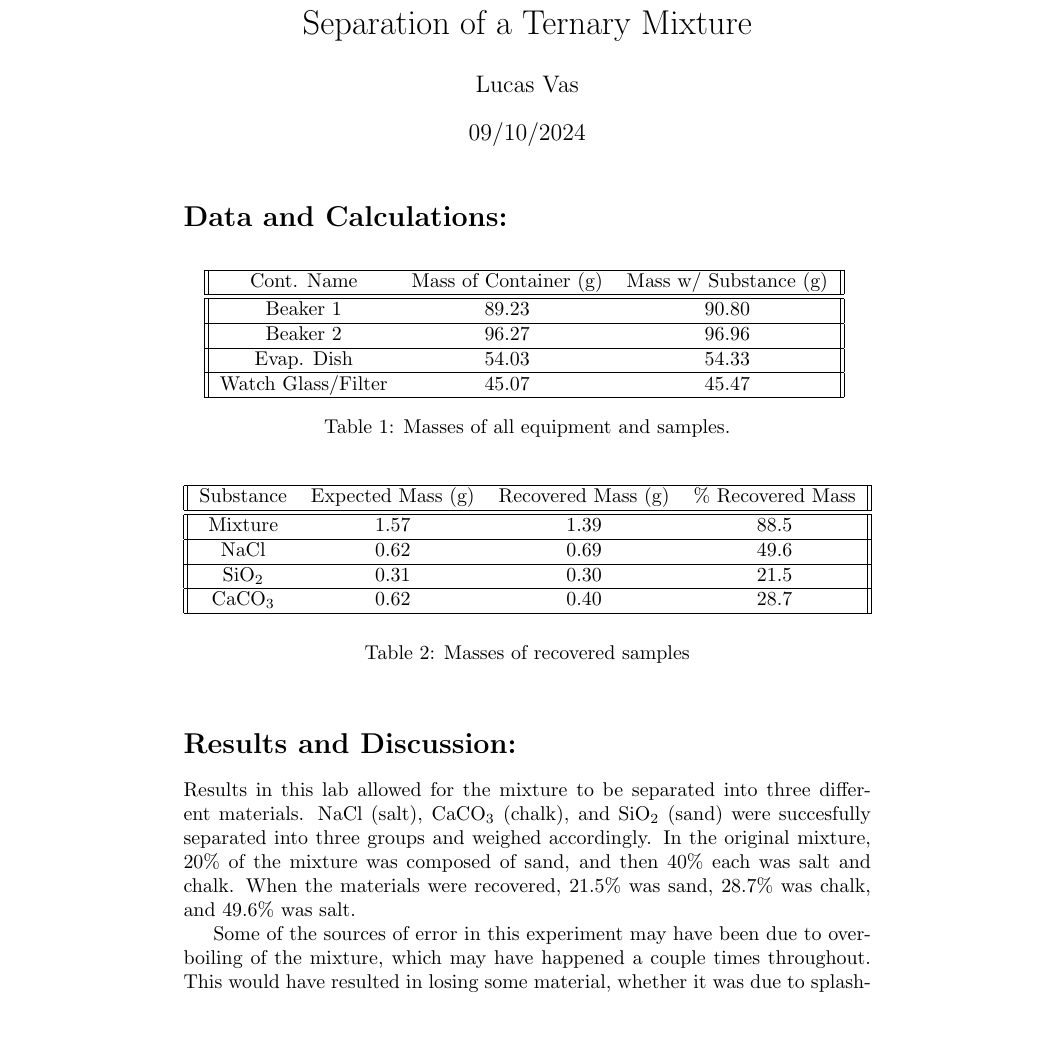
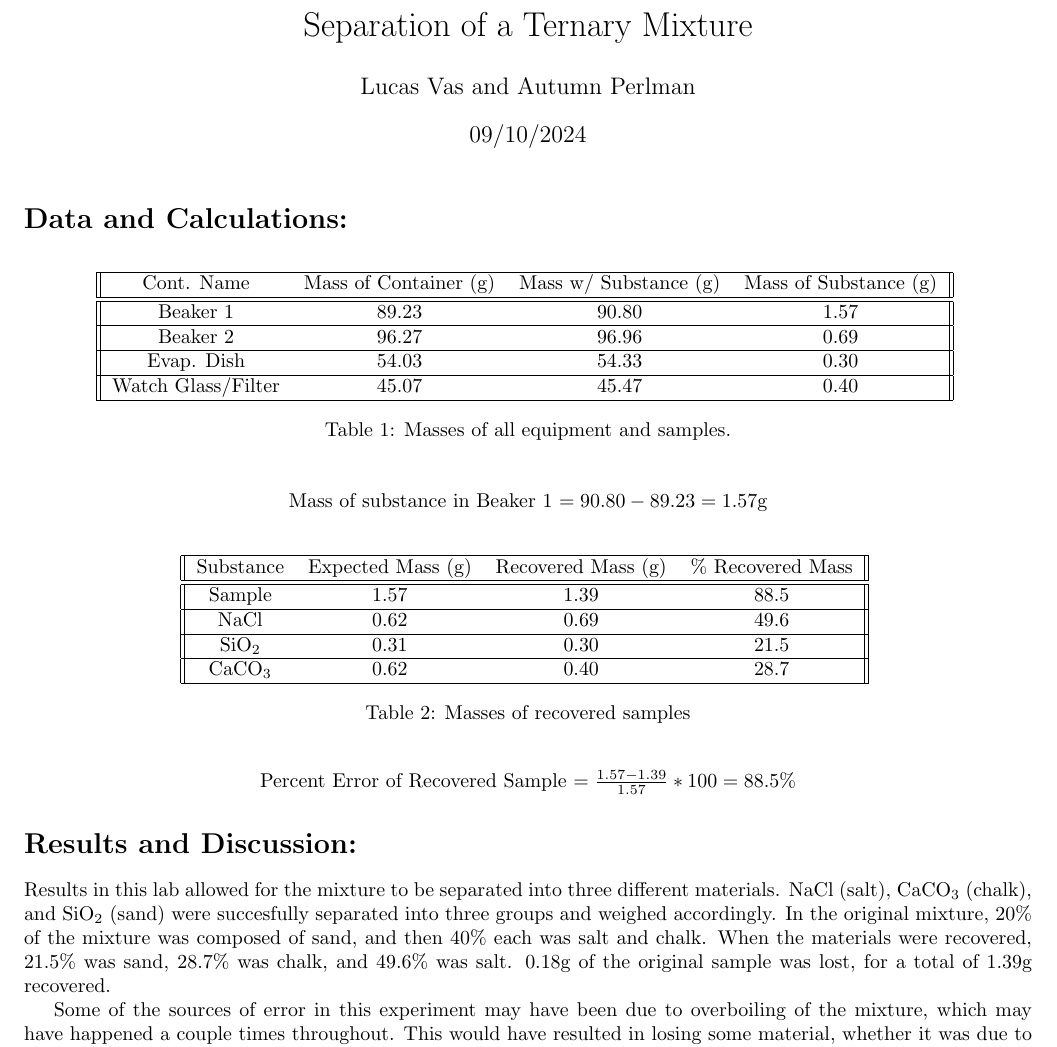
Before and after one commit to BobdaFett/TeXFiles, a LaTeX document (CHE110/MixtureLab/MixtureLabReport.tex): part of page 1 of 2 before the commit and part of the page after it, cut so that both start at the same text, the shorter picture padded with empty space. Compiled offline with pdfLaTeX.

Commit message:
Finished lab report

```diff
--- a/CHE110/MixtureLab/MixtureLabReport.tex
+++ b/CHE110/MixtureLab/MixtureLabReport.tex
@@ -1,8 +1,9 @@
 \documentclass{article}
+\usepackage[letterpaper, margin=.75in]{geometry}
 
 \begin{document}
 
-\author{Lucas Vas}
+\author{Lucas Vas and Autumn Perlman}
 \title{Separation of a Ternary Mixture}
 \date{09/10/2024}
 
@@ -11,22 +12,25 @@
   \section*{Data and Calculations:}
   \begin{table}[h!]
     \centering
-    \begin{tabular}{|| c c c ||}
+    \begin{tabular}{|| c c c c ||}
       \hline
-      Cont. Name & Mass of Container (g) & Mass w/ Substance (g) \\
+      Cont. Name & Mass of Container (g) & Mass w/ Substance (g) & Mass of Substance (g) \\
       \hline\hline
-      Beaker 1 & 89.23 & 90.80 \\
+      Beaker 1 & 89.23 & 90.80 & 1.57 \\
       \hline
-      Beaker 2 & 96.27 & 96.96 \\
+      Beaker 2 & 96.27 & 96.96 & 0.69 \\
       \hline
-      Evap. Dish & 54.03 & 54.33 \\
+      Evap. Dish & 54.03 & 54.33 & 0.30 \\
       \hline
-      Watch Glass/Filter & 45.07 & 45.47 \\
+      Watch Glass/Filter & 45.07 & 45.47 & 0.40 \\
       \hline
     \end{tabular}
     \label{table:1}
     \caption{Masses of all equipment and samples.}
   \end{table}
+  \begin{center}
+    Mass of substance in Beaker 1 $ = 90.80 - 89.23 = 1.57$g
+  \end{center}
 
   \begin{table}[h!]
     \centering
@@ -34,7 +38,7 @@
       \hline
       Substance & Expected Mass (g) & Recovered Mass (g) & \% Recovered Mass \\
       \hline\hline
-      Mixture & 1.57 & 1.39 & 88.5 \\
+      Sample & 1.57 & 1.39 & 88.5 \\
       \hline
       NaCl & 0.62 & 0.69 & 49.6 \\
       \hline
@@ -46,6 +50,9 @@
     \label{table:2}
     \caption{Masses of recovered samples}
   \end{table}
+  \begin{center}
+    Percent Error of Recovered Sample $= \frac{1.57 - 1.39}{1.57} * 100 = 88.5\%$
+  \end{center}
 
   \section*{Results and Discussion:}
 
@@ -53,7 +60,7 @@
   NaCl (salt), CaCO\textsubscript{3} (chalk), and SiO\textsubscript{2} (sand) were succesfully separated into three groups and
   weighed accordingly. In the original mixture, 20\% of the mixture was composed of sand, and then 40\%
   each was salt and chalk. When the materials were recovered, 21.5\% was sand, 28.7\% was chalk, and
-  49.6\% was salt.
+  49.6\% was salt. 0.18g of the original sample was lost, for a total of 1.39g recovered.
 
   Some of the sources of error in this experiment may have been due to overboiling of the mixture,
   which may have happened a couple times throughout. This would have resulted in losing some material,
```
Also changed, not shown: CHE110/MixtureLab/MixtureLabReport.pdf.
